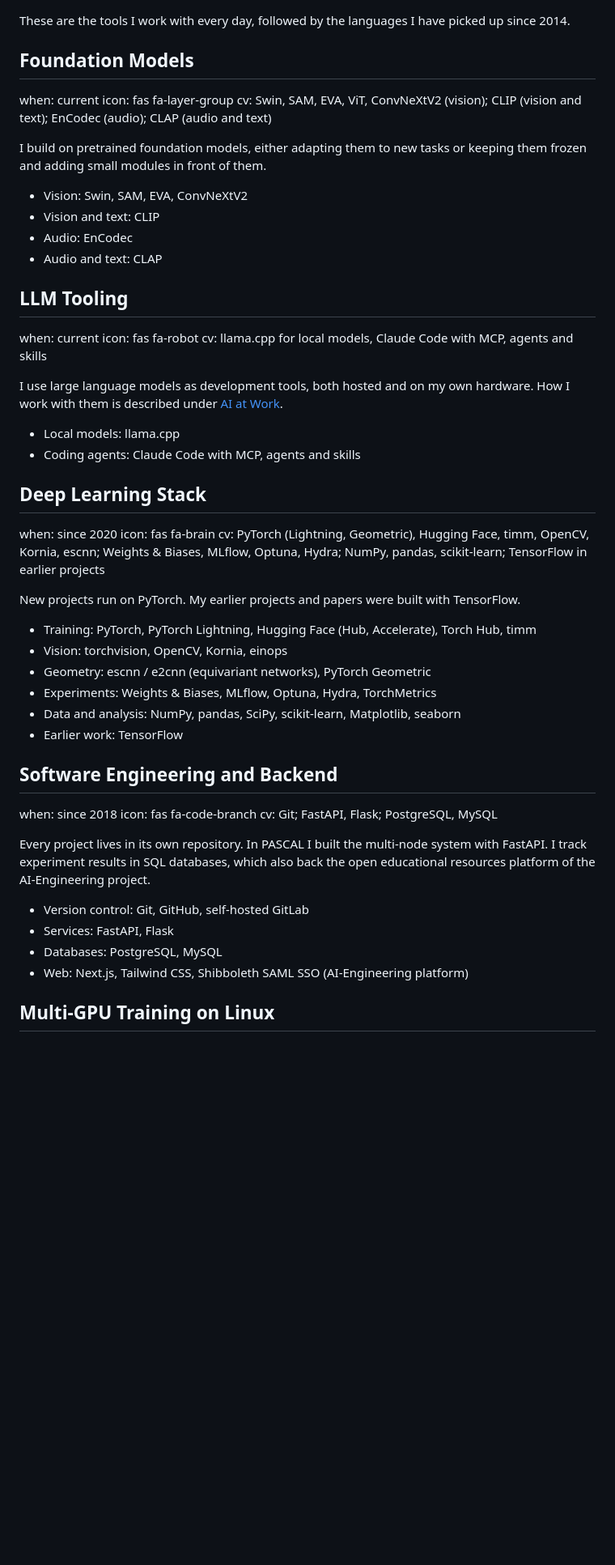
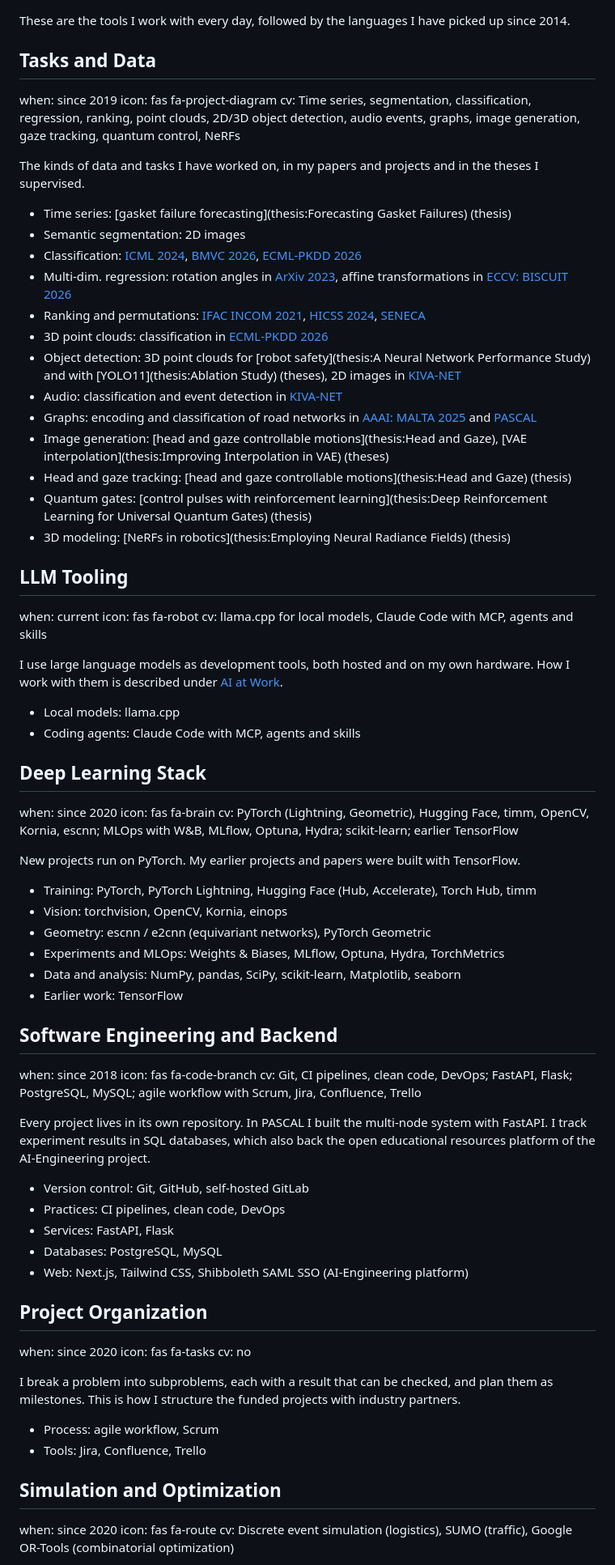
Before and after one commit to johSchm/vcard, a Markdown page: content/coding.md, the part around one of its changes. Shown at 81% size. Rendered like a GitHub page; blank space fills up the shorter version.

Commit message:
feat: update coding content

```diff
--- a/content/coding.md
+++ b/content/coding.md
@@ -15,17 +15,26 @@
 -->
 These are the tools I work with every day, followed by the languages I have picked up since 2014.
 
-## Foundation Models
-when: current
-icon: fas fa-layer-group
-cv: Swin, SAM, EVA, ViT, ConvNeXtV2 (vision); CLIP (vision and text); EnCodec (audio); CLAP (audio and text)
+## Tasks and Data
+when: since 2019
+icon: fas fa-project-diagram
+cv: Time series, segmentation, classification, regression, ranking, point clouds, 2D/3D object detection, audio events, graphs, image generation, gaze tracking, quantum control, NeRFs
 
-I build on pretrained foundation models, either adapting them to new tasks or keeping them frozen and adding small modules in front of them.
+The kinds of data and tasks I have worked on, in my papers and projects and in the theses I supervised.
 
-- Vision: Swin, SAM, EVA, ConvNeXtV2
-- Vision and text: CLIP
-- Audio: EnCodec
-- Audio and text: CLAP
+- Time series: [gasket failure forecasting](thesis:Forecasting Gasket Failures) (thesis)
+- Semantic segmentation: 2D images
+- Classification: [ICML 2024](paper:Schmidt2024b), [BMVC 2026](paper:Schmidt2026b), [ECML-PKDD 2026](paper:Lindner2026)
+- Multi-dim. regression: rotation angles in [ArXiv 2023](paper:Schmidt2023), affine transformations in [ECCV: BISCUIT 2026](paper:Schmidt2026a)
+- Ranking and permutations: [IFAC INCOM 2021](paper:Schmidt2021), [HICSS 2024](paper:Schmidt2024a), [SENECA](project:SENECA)
+- 3D point clouds: classification in [ECML-PKDD 2026](paper:Lindner2026)
+- Object detection: 3D point clouds for [robot safety](thesis:A Neural Network Performance Study) and with [YOLO11](thesis:Ablation Study) (theses), 2D images in [KIVA-NET](project:KIVA-NET)
+- Audio: classification and event detection in [KIVA-NET](project:KIVA-NET)
+- Graphs: encoding and classification of road networks in [AAAI: MALTA 2025](paper:Schmidt2025a) and [PASCAL](project:PASCAL)
+- Image generation: [head and gaze controllable motions](thesis:Head and Gaze), [VAE interpolation](thesis:Improving Interpolation in VAE) (theses)
+- Head and gaze tracking: [head and gaze controllable motions](thesis:Head and Gaze) (thesis)
+- Quantum gates: [control pulses with reinforcement learning](thesis:Deep Reinforcement Learning for Universal Quantum Gates) (thesis)
+- 3D modeling: [NeRFs in robotics](thesis:Employing Neural Radiance Fields) (thesis)
 
 ## LLM Tooling
 when: current
@@ -40,27 +49,42 @@ I use large language models as development tools, both hosted and on my own hard
 ## Deep Learning Stack
 when: since 2020
 icon: fas fa-brain
-cv: PyTorch (Lightning, Geometric), Hugging Face, timm, OpenCV, Kornia, escnn; Weights & Biases, MLflow, Optuna, Hydra; NumPy, pandas, scikit-learn; TensorFlow in earlier projects
+cv: PyTorch (Lightning, Geometric), Hugging Face, timm, OpenCV, Kornia, escnn; MLOps with W&B, MLflow, Optuna, Hydra; scikit-learn; earlier TensorFlow
 
 New projects run on PyTorch. My earlier projects and papers were built with TensorFlow.
 
 - Training: PyTorch, PyTorch Lightning, Hugging Face (Hub, Accelerate), Torch Hub, timm
 - Vision: torchvision, OpenCV, Kornia, einops
 - Geometry: escnn / e2cnn (equivariant networks), PyTorch Geometric
-- Experiments: Weights & Biases, MLflow, Optuna, Hydra, TorchMetrics
+- Experiments and MLOps: Weights & Biases, MLflow, Optuna, Hydra, TorchMetrics
 - Data and analysis: NumPy, pandas, SciPy, scikit-learn, Matplotlib, seaborn
 - Earlier work: TensorFlow
 
 ## Software Engineering and Backend
 when: since 2018
 icon: fas fa-code-branch
-cv: Git; FastAPI, Flask; PostgreSQL, MySQL
+cv: Git, CI pipelines, clean code, DevOps; FastAPI, Flask; PostgreSQL, MySQL; agile workflow with Scrum, Jira, Confluence, Trello
 
 Every project lives in its own repository. In PASCAL I built the multi-node system with FastAPI. I track experiment results in SQL databases, which also back the open educational resources platform of the AI-Engineering project.
 
 - Version control: Git, GitHub, self-hosted GitLab
+- Practices: CI pipelines, clean code, DevOps
 - Services: FastAPI, Flask
 - Databases: PostgreSQL, MySQL
 - Web: Next.js, Tailwind CSS, Shibboleth SAML SSO (AI-Engineering platform)
 
-## Multi-GPU Training on Linux
+## Project Organization
+when: since 2020
+icon: fas fa-tasks
+cv: no
+
+I break a problem into subproblems, each with a result that can be checked, and plan them as milestones. This is how I structure the funded projects with industry partners.
+
+- Process: agile workflow, Scrum
+- Tools: Jira, Confluence, Trello
+
+## Simulation and Optimization
+when: since 2020
+icon: fas fa-route
+cv: Discrete event simulation (logistics), SUMO (traffic), Google OR-Tools (combinatorial optimization)
+
```
Also changed, not shown: other parts of content/coding.md (+27 -8 lines).
